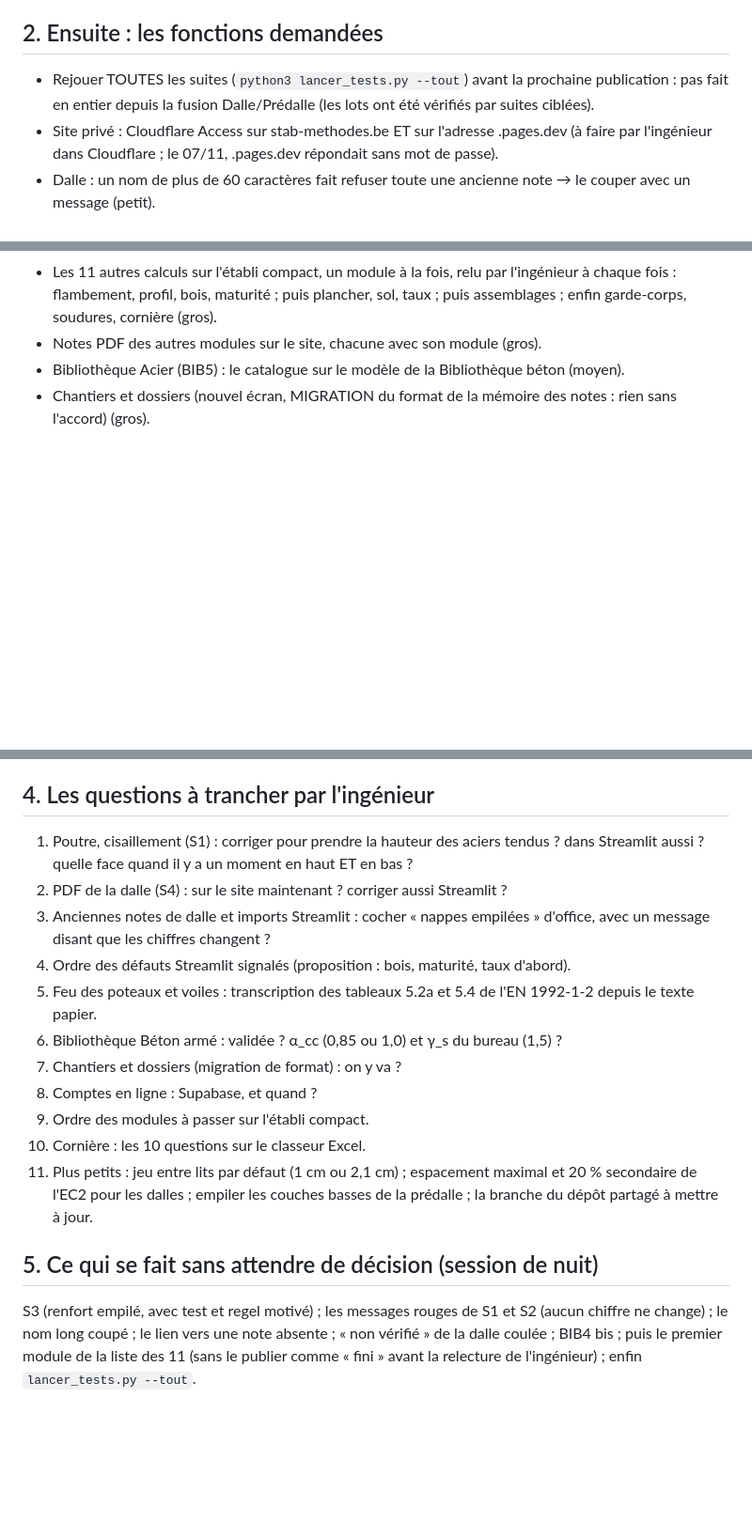
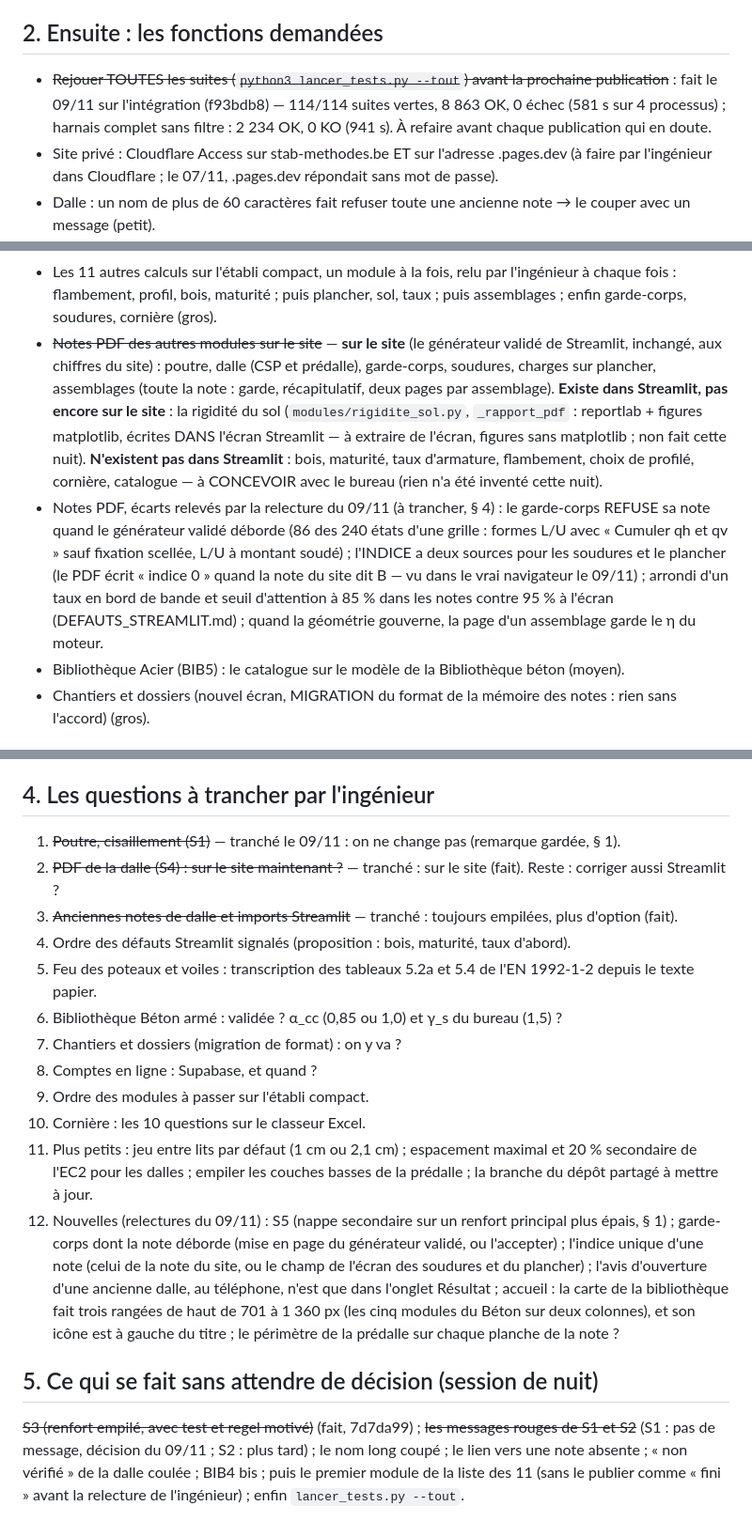
Before and after one commit to LLE4000/DEV_Etudes_structure, a Markdown page: docs/site/SUITE_DU_CHANTIER.md, 3 parts joined by grey strips. Shown at 94% size. Drawn GitHub-style; blank space fills up the shorter version.

```diff
--- a/docs/site/SUITE_DU_CHANTIER.md
+++ b/docs/site/SUITE_DU_CHANTIER.md
@@ -52,8 +68,9 @@ D3, D5, D7), prédalle (couches basses croisées). Règle : Streamlit d'abord, p
 
 ## 2. Ensuite : les fonctions demandées
 
-- Rejouer TOUTES les suites (`python3 lancer_tests.py --tout`) avant la prochaine publication : pas fait en entier
-  depuis la fusion Dalle/Prédalle (les lots ont été vérifiés par suites ciblées).
+- ~~Rejouer TOUTES les suites (`python3 lancer_tests.py --tout`) avant la prochaine publication~~ : fait le 09/11 sur
+  l'intégration (f93bdb8) — 114/114 suites vertes, 8 863 OK, 0 échec (581 s sur 4 processus) ; harnais complet sans
+  filtre : 2 234 OK, 0 KO (941 s). À refaire avant chaque publication qui en doute.
 - Site privé : Cloudflare Access sur stab-methodes.be ET sur l'adresse .pages.dev (à faire par l'ingénieur dans
   Cloudflare ; le 07/11, .pages.dev répondait sans mot de passe).
 - Dalle : un nom de plus de 60 caractères fait refuser toute une ancienne note → le couper avec un message (petit).
@@ -64,7 +81,19 @@ D3, D5, D7), prédalle (couches basses croisées). Règle : Streamlit d'abord, p
 - Relecture de la Bibliothèque Béton armé par l'ingénieur, puis retrait de l'ancien module Enrobage (petit).
 - Les 11 autres calculs sur l'établi compact, un module à la fois, relu par l'ingénieur à chaque fois : flambement,
   profil, bois, maturité ; puis plancher, sol, taux ; puis assemblages ; enfin garde-corps, soudures, cornière (gros).
-- Notes PDF des autres modules sur le site, chacune avec son module (gros).
+- ~~Notes PDF des autres modules sur le site~~ — **sur le site** (le générateur validé de Streamlit, inchangé, aux chiffres
+  du site) : poutre, dalle (CSP et prédalle), garde-corps, soudures, charges sur plancher, assemblages (toute la note :
+  garde, récapitulatif, deux pages par assemblage). **Existe dans Streamlit, pas encore sur le site** : la rigidité du
+  sol (`modules/rigidite_sol.py`, `_rapport_pdf` : reportlab + figures matplotlib, écrites DANS l'écran Streamlit — à
+  extraire de l'écran, figures sans matplotlib ; non fait cette nuit). **N'existent pas dans Streamlit** : bois,
+  maturité, taux d'armature, flambement, choix de profilé, cornière, catalogue — à CONCEVOIR avec le bureau (rien n'a
+  été inventé cette nuit).
+- Notes PDF, écarts relevés par la relecture du 09/11 (à trancher, § 4) : le garde-corps REFUSE sa note quand le
+  générateur validé déborde (86 des 240 états d'une grille : formes L/U avec « Cumuler qh et qv » sauf fixation scellée,
+  L/U à montant soudé) ; l'INDICE a deux sources pour les soudures et le plancher (le PDF écrit « indice 0 » quand la
+  note du site dit B — vu dans le vrai navigateur le 09/11) ; arrondi d'un taux en bord de bande et seuil d'attention à
+  85 % dans les notes contre 95 % à l'écran (DEFAUTS_STREAMLIT.md) ; quand la géométrie gouverne, la page d'un
+  assemblage garde le η du moteur.
 - Bibliothèque Acier (BIB5) : le catalogue sur le modèle de la Bibliothèque béton (moyen).
 - Chantiers et dossiers (nouvel écran, MIGRATION du format de la mémoire des notes : rien sans l'accord) (gros).
 
@@ -77,11 +106,9 @@ vérification finale d'ensemble ; petit rangement du code.
 
 ## 4. Les questions à trancher par l'ingénieur
 
-1. Poutre, cisaillement (S1) : corriger pour prendre la hauteur des aciers tendus ? dans Streamlit aussi ? quelle face
-   quand il y a un moment en haut ET en bas ?
-2. PDF de la dalle (S4) : sur le site maintenant ? corriger aussi Streamlit ?
-3. Anciennes notes de dalle et imports Streamlit : cocher « nappes empilées » d'office, avec un message disant que les
-   chiffres changent ?
+1. ~~Poutre, cisaillement (S1)~~ — tranché le 09/11 : on ne change pas (remarque gardée, § 1).
+2. ~~PDF de la dalle (S4) : sur le site maintenant ?~~ — tranché : sur le site (fait). Reste : corriger aussi Streamlit ?
+3. ~~Anciennes notes de dalle et imports Streamlit~~ — tranché : toujours empilées, plus d'option (fait).
 4. Ordre des défauts Streamlit signalés (proposition : bois, maturité, taux d'abord).
 5. Feu des poteaux et voiles : transcription des tableaux 5.2a et 5.4 de l'EN 1992-1-2 depuis le texte papier.
 6. Bibliothèque Béton armé : validée ? α_cc (0,85 ou 1,0) et γ_s du bureau (1,5) ?
@@ -91,9 +118,16 @@ vérification finale d'ensemble ; petit rangement du code.
 10. Cornière : les 10 questions sur le classeur Excel.
 11. Plus petits : jeu entre lits par défaut (1 cm ou 2,1 cm) ; espacement maximal et 20 % secondaire de l'EC2 pour les
     dalles ; empiler les couches basses de la prédalle ; la branche du dépôt partagé à mettre à jour.
+12. Nouvelles (relectures du 09/11) : S5 (nappe secondaire sur un renfort principal plus épais, § 1) ; garde-corps
+    dont la note déborde (mise en page du générateur validé, ou l'accepter) ; l'indice unique d'une note (celui de la
+    note du site, ou le champ de l'écran des soudures et du plancher) ; l'avis d'ouverture d'une ancienne dalle, au
+    téléphone, n'est que dans l'onglet Résultat ; accueil : la carte de la bibliothèque fait trois rangées de haut de 701
+    à 1 360 px (les cinq modules du Béton sur deux colonnes), et son icône est à gauche du titre ; le périmètre de la
+    prédalle sur chaque planche de la note ?
 
 ## 5. Ce qui se fait sans attendre de décision (session de nuit)
 
-S3 (renfort empilé, avec test et regel motivé) ; les messages rouges de S1 et S2 (aucun chiffre ne change) ; le nom
+~~S3 (renfort empilé, avec test et regel motivé)~~ (fait, 7d7da99) ; ~~les messages rouges de S1 et S2~~ (S1 : pas de
+message, décision du 09/11 ; S2 : plus tard) ; le nom
 long coupé ; le lien vers une note absente ; « non vérifié » de la dalle coulée ; BIB4 bis ; puis le premier module de
 la liste des 11 (sans le publier comme « fini » avant la relecture de l'ingénieur) ; enfin `lancer_tests.py --tout`.
```
Also changed, not shown: other parts of docs/site/SUITE_DU_CHANTIER.md (+22 -6 lines).
